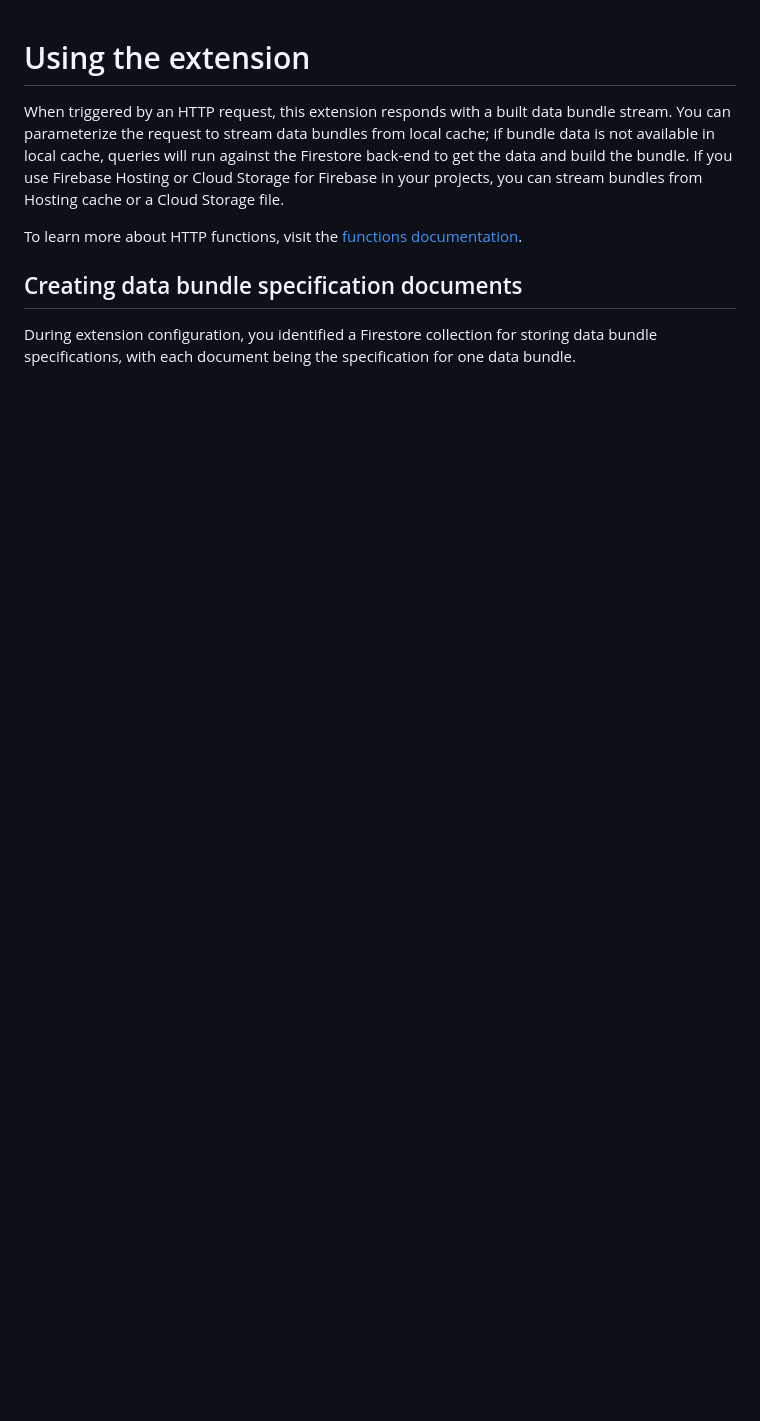
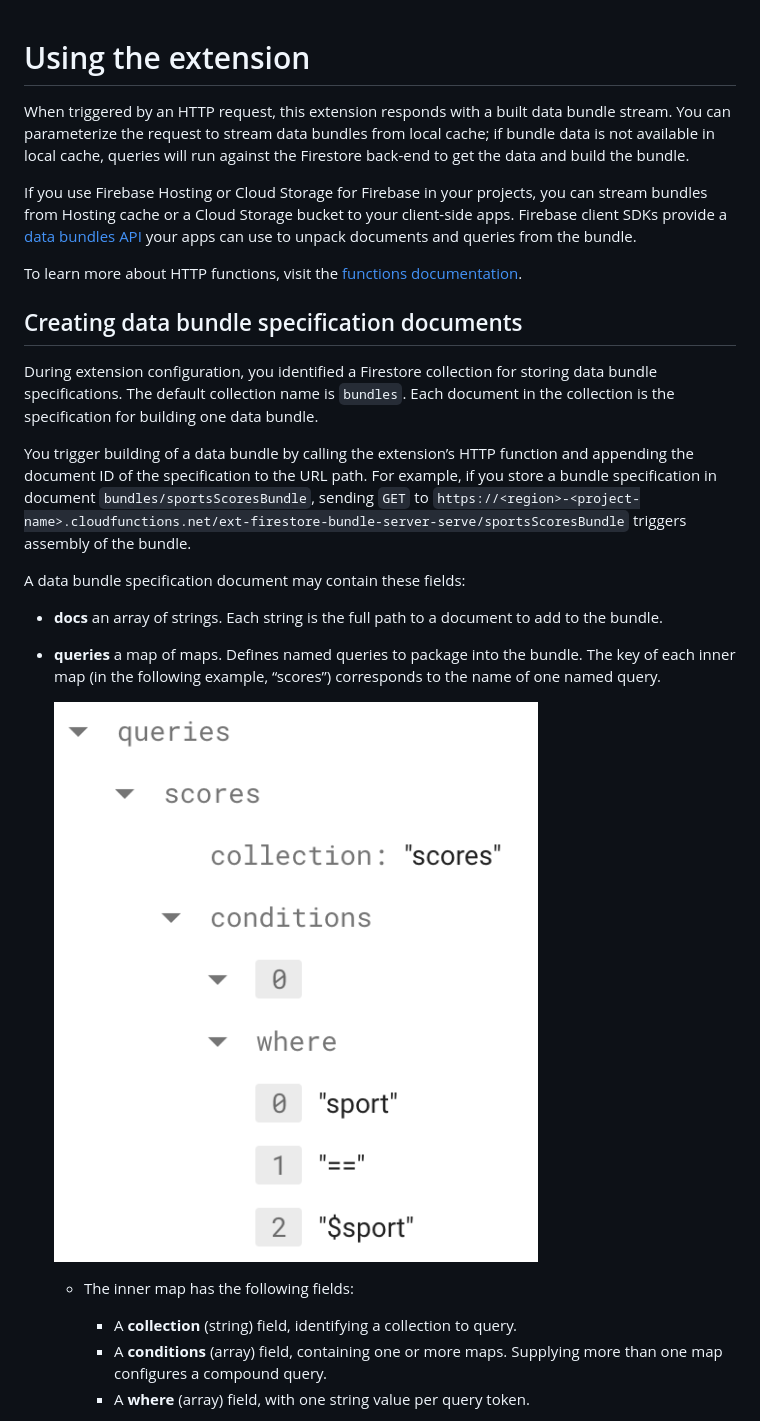
Before and after one commit to FirebaseExtended/experimental-extensions, a Markdown page: firestore-bundle-server/POSTINSTALL.md, the part around the change printed below. Rendered like a GitHub page; pictures changed too: firestore-bundle-server/queries-example.png (added); blank space fills up the shorter version.

```diff
--- a/firestore-bundle-server/POSTINSTALL.md
+++ b/firestore-bundle-server/POSTINSTALL.md
@@ -2,13 +2,36 @@
 When triggered by an HTTP request, this extension responds with a built data bundle stream.
 You can parameterize the request to stream data bundles from local cache; if bundle data is
 not available in local cache, queries will run against the Firestore back-end to get the
-data and build the bundle. If you use Firebase Hosting or Cloud Storage for Firebase in your
-projects, you can stream bundles from Hosting cache or a Cloud Storage file.
+data and build the bundle.
+
+If you use Firebase Hosting or Cloud Storage for Firebase in your projects, you can stream
+bundles from Hosting cache or a Cloud Storage bucket to your client-side apps. Firebase client
+SDKs provide a [data bundles API](https://firebase.devsite.corp.google.com/docs/firestore/bundles)
+your apps can use to unpack documents and queries from the bundle.
 
 To learn more about HTTP functions, visit the [functions documentation](https://firebase.google.com/docs/functions/http-events).
 
 
 ## Creating data bundle specification documents
 
-During extension configuration, you identified a Firestore collection for storing data bundle specifications, with each document
-being the specification for one data bundle.
+During extension configuration, you identified a Firestore collection for storing data bundle specifications.
+The default collection name is `bundles`.  Each document in the collection is the specification for building one data bundle.
+
+You trigger building of a data bundle by calling the extension’s HTTP function and appending the document ID of the specification
+to the URL path. For example, if you store a bundle specification in document `bundles/sportsScoresBundle`, sending `GET` to
+`https://<region>-<project-name>.cloudfunctions.net/ext-firestore-bundle-server-serve/sportsScoresBundle` triggers assembly of
+the bundle.
+
+A data bundle specification document may contain these fields:
+
+- **docs** an array of strings. Each string is the full path to a document to add to the bundle.
+- **queries** a map of maps. Defines named queries to package into the bundle. The key of each inner map (in the following example, “scores”) corresponds to the name of one named query.
+
+    ![Queries Example](queries-example.png)
+
+    - The inner map has the following fields:
+
+      - A **collection** (string) field, identifying a collection to query.
+      - A **conditions** (array) field, containing one or more maps. Supplying more than one map configures a compound query.
+      - A **where** (array) field, with one string value per query token.
+
```
Also changed, not shown: other parts of firestore-bundle-server/POSTINSTALL.md (+8 -0 lines), README.md (+4 -0 lines), firestore-bundle-server/PREINSTALL.md (+2 -3 lines), firestore-bundle-server/README.md (added, +62 -0 lines), firestore-bundle-server/params-example.png (added), 1 other file.
